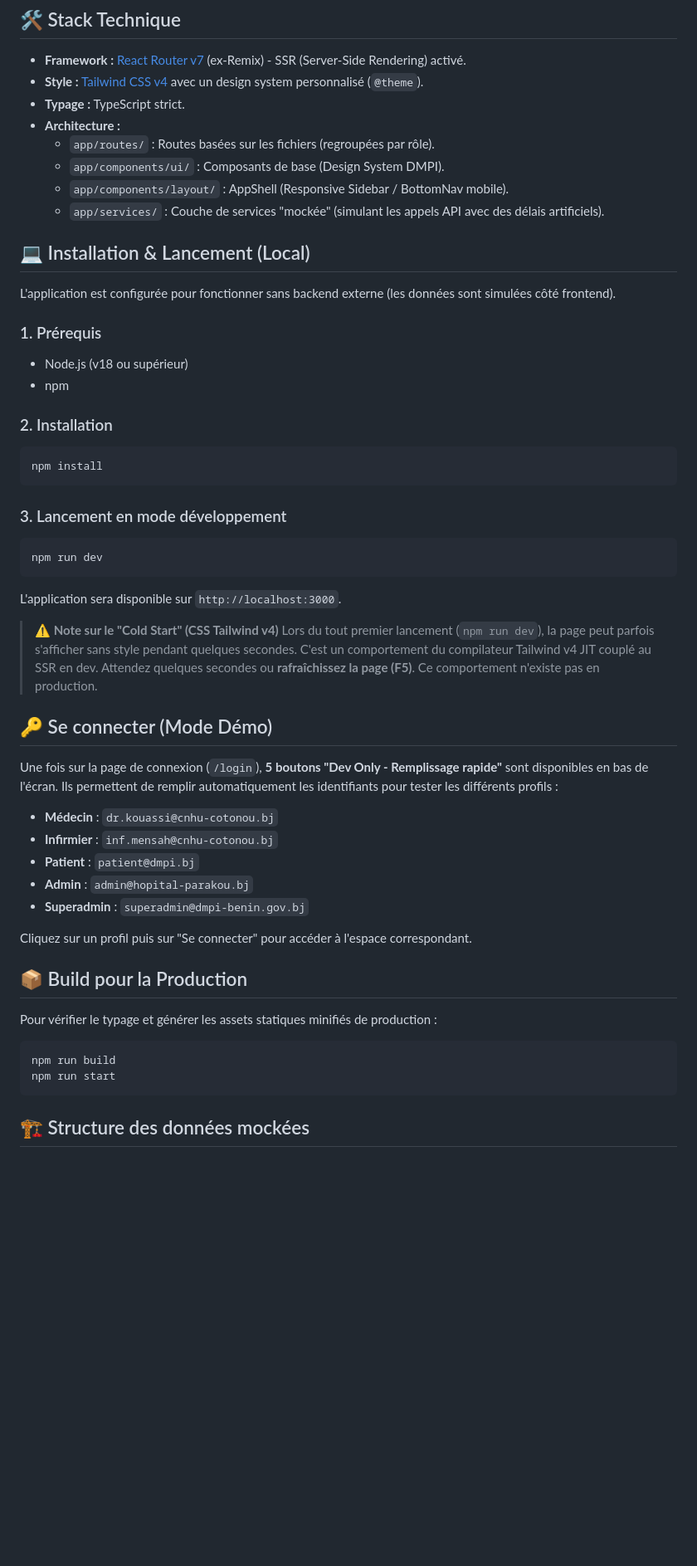
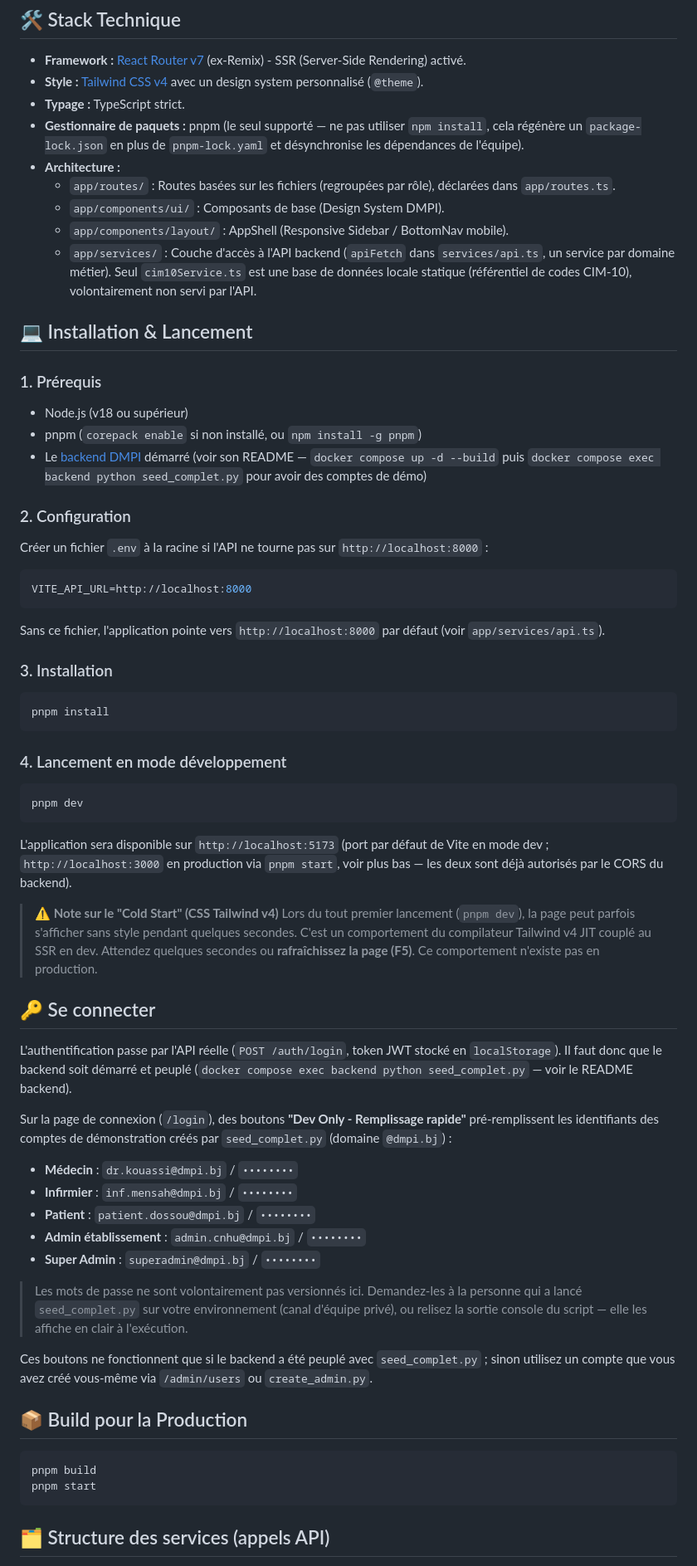
Before and after one commit to VicoKev/dmpi-project, a Markdown page: dmpi-frontend-main-v2/README.md, the part around one of its changes. Shown at 83% size. Rendered like a GitHub page; blank space fills up the shorter version.

Commit message:
docs: document docker workflow, db access, and redact sensitive info

````diff
--- a/dmpi-frontend-main-v2/README.md
+++ b/dmpi-frontend-main-v2/README.md
@@ -39,56 +39,69 @@ L'application gère une navigation dynamique basée sur les rôles. 5 espaces di
 - **Framework :** [React Router v7](https://reactrouter.com/) (ex-Remix) - SSR (Server-Side Rendering) activé.
 - **Style :** [Tailwind CSS v4](https://tailwindcss.com/) avec un design system personnalisé (`@theme`).
 - **Typage :** TypeScript strict.
+- **Gestionnaire de paquets :** pnpm (le seul supporté — ne pas utiliser `npm install`, cela régénère un `package-lock.json` en plus de `pnpm-lock.yaml` et désynchronise les dépendances de l'équipe).
 - **Architecture :**
-  - `app/routes/` : Routes basées sur les fichiers (regroupées par rôle).
+  - `app/routes/` : Routes basées sur les fichiers (regroupées par rôle), déclarées dans `app/routes.ts`.
   - `app/components/ui/` : Composants de base (Design System DMPI).
   - `app/components/layout/` : AppShell (Responsive Sidebar / BottomNav mobile).
-  - `app/services/` : Couche de services "mockée" (simulant les appels API avec des délais artificiels).
+  - `app/services/` : Couche d'accès à l'API backend (`apiFetch` dans `services/api.ts`, un service par domaine métier). Seul `cim10Service.ts` est une base de données locale statique (référentiel de codes CIM-10), volontairement non servi par l'API.
 
-## 💻 Installation & Lancement (Local)
-
-L'application est configurée pour fonctionner sans backend externe (les données sont simulées côté frontend).
+## 💻 Installation & Lancement
 
 ### 1. Prérequis
 - Node.js (v18 ou supérieur)
-- npm
+- pnpm (`corepack enable` si non installé, ou `npm install -g pnpm`)
+- Le [backend DMPI](../dmpi-backend) démarré (voir son README — `docker compose up -d --build` puis `docker compose exec backend python seed_complet.py` pour avoir des comptes de démo)
 
-### 2. Installation
-```bash
-npm install
+### 2. Configuration
+
+Créer un fichier `.env` à la racine si l'API ne tourne pas sur `http://localhost:8000` :
+
+```env
+VITE_API_URL=http://localhost:8000
 ```
 
-### 3. Lancement en mode développement
+Sans ce fichier, l'application pointe vers `http://localhost:8000` par défaut (voir `app/services/api.ts`).
+
+### 3. Installation
+
 ```bash
-npm run dev
+pnpm install
 ```
 
-L'application sera disponible sur `http://localhost:3000`.
+### 4. Lancement en mode développement
+
+```bash
+pnpm dev
+```
+
+L'application sera disponible sur `http://localhost:5173` (port par défaut de Vite en mode dev ; `http://localhost:3000` en production via `pnpm start`, voir plus bas — les deux sont déjà autorisés par le CORS du backend).
 
 > **⚠️ Note sur le "Cold Start" (CSS Tailwind v4)**
-> Lors du tout premier lancement (`npm run dev`), la page peut parfois s'afficher sans style pendant quelques secondes. C'est un comportement du compilateur Tailwind v4 JIT couplé au SSR en dev. Attendez quelques secondes ou **rafraîchissez la page (F5)**. Ce comportement n'existe pas en production.
+> Lors du tout premier lancement (`pnpm dev`), la page peut parfois s'afficher sans style pendant quelques secondes. C'est un comportement du compilateur Tailwind v4 JIT couplé au SSR en dev. Attendez quelques secondes ou **rafraîchissez la page (F5)**. Ce comportement n'existe pas en production.
 
-## 🔑 Se connecter (Mode Démo)
+## 🔑 Se connecter
 
-Une fois sur la page de connexion (`/login`), **5 boutons "Dev Only - Remplissage rapide"** sont disponibles en bas de l'écran.
-Ils permettent de remplir automatiquement les identifiants pour tester les différents profils :
+L'authentification passe par l'API réelle (`POST /auth/login`, token JWT stocké en `localStorage`). Il faut donc que le backend soit démarré et peuplé (`docker compose exec backend python seed_complet.py` — voir le README backend).
 
-- **Médecin** : `dr.kouassi@cnhu-cotonou.bj`
-- **Infirmier** : `inf.mensah@cnhu-cotonou.bj`
-- **Patient** : `patient@dmpi.bj`
-- **Admin** : `admin@hopital-parakou.bj`
-- **Superadmin** : `superadmin@dmpi-benin.gov.bj`
+Sur la page de connexion (`/login`), des boutons **"Dev Only - Remplissage rapide"** pré-remplissent les identifiants des comptes de démonstration créés par `seed_complet.py` (domaine `@dmpi.bj`) :
 
-Cliquez sur un profil puis sur "Se connecter" pour accéder à l'espace correspondant.
+- **Médecin** : `dr.kouassi@dmpi.bj` / `••••••••`
+- **Infirmier** : `inf.mensah@dmpi.bj` / `••••••••`
+- **Patient** : `patient.dossou@dmpi.bj` / `••••••••`
+- **Admin établissement** : `admin.cnhu@dmpi.bj` / `••••••••`
+- **Super Admin** : `superadmin@dmpi.bj` / `••••••••`
+
+> Les mots de passe ne sont volontairement pas versionnés ici. Demandez-les à la personne qui a lancé `seed_complet.py` sur votre environnement (canal d'équipe privé), ou relisez la sortie console du script — elle les affiche en clair à l'exécution.
+
+Ces boutons ne fonctionnent que si le backend a été peuplé avec `seed_complet.py` ; sinon utilisez un compte que vous avez créé vous-même via `/admin/users` ou `create_admin.py`.
 
 ## 📦 Build pour la Production
 
-Pour vérifier le typage et générer les assets statiques minifiés de production :
-
 ```bash
-npm run build
-npm run start
+pnpm build
+pnpm start
 ```
 
-## 🏗️ Structure des données mockées
+## 🗂️ Structure des services (appels API)
 
````
Also changed, not shown: other parts of dmpi-frontend-main-v2/README.md (+13 -6 lines), dmpi-backend/README.md (+66 -125 lines).
